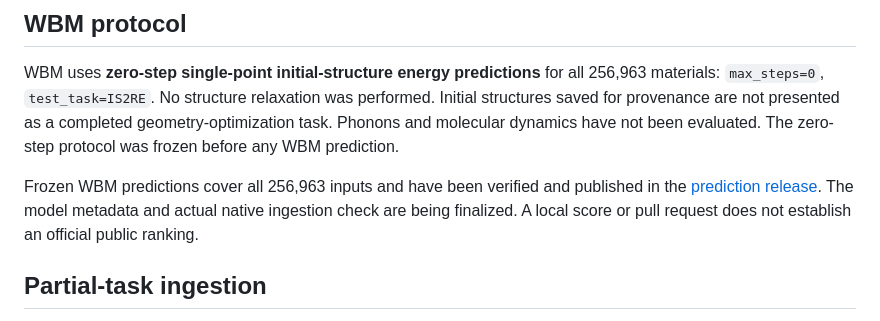
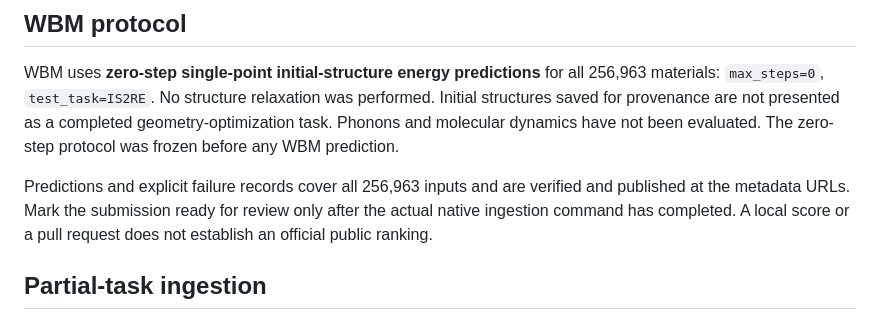
Before and after one commit to janosh/matbench-discovery, a Markdown page: models/mace_soyo/README_HYD.md, the part around the change. Rendered like a GitHub page.

Commit message:
Document published full predictions and mandatory native ingestion gate
Updated language regarding WBM predictions and submission readiness.

```diff
--- a/models/mace_soyo/README_HYD.md
+++ b/models/mace_soyo/README_HYD.md
@@ -106,10 +106,10 @@ performed. Initial structures saved for provenance are not presented as a
 completed geometry-optimization task. Phonons and molecular dynamics have not
 been evaluated. The zero-step protocol was frozen before any WBM prediction.
 
-Frozen WBM predictions cover all 256,963 inputs and have been verified and
-published in the [prediction release](https://github.com/donkeey11/matbench-discovery/releases/tag/v0.1.0-hyd-radial-v8).
-The model metadata and actual native ingestion check are being finalized.
-A local score or pull request does not establish an official public ranking.
+Predictions and explicit failure records cover all 256,963 inputs and are
+verified and published at the metadata URLs. Mark the submission ready for review only after the actual
+native ingestion command has completed. A local score or a pull request
+does not establish an official public ranking.
 
 ## Partial-task ingestion
 
```
